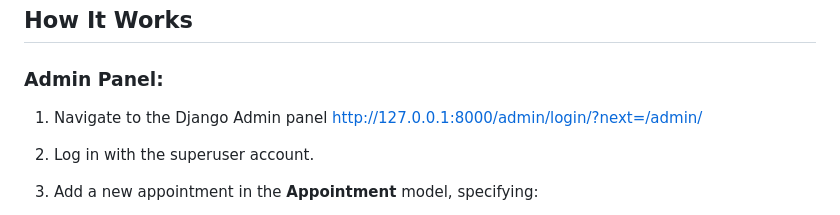
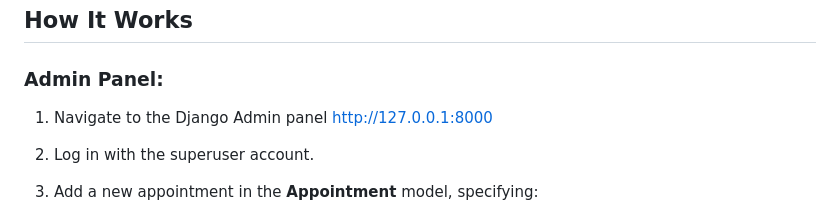
Before and after one commit to cboncales/SmsAssignment, a Markdown page: README.md, the part around the change. GitHub-like rendering.

```diff
--- a/README.md
+++ b/README.md
@@ -60,7 +60,7 @@ Before running the application, ensure the following tools are installed:
 ## How It Works
 
 ### Admin Panel:
-1. Navigate to the Django Admin panel http://127.0.0.1:8000/admin/login/?next=/admin/
+1. Navigate to the Django Admin panel http://127.0.0.1:8000
 
 2. Log in with the superuser account.
 
```
